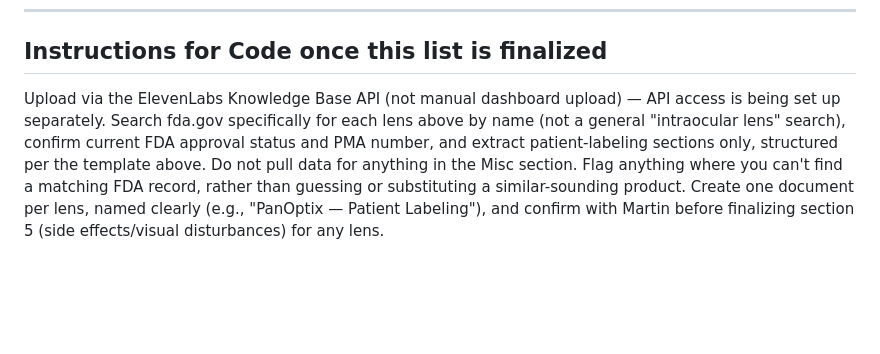
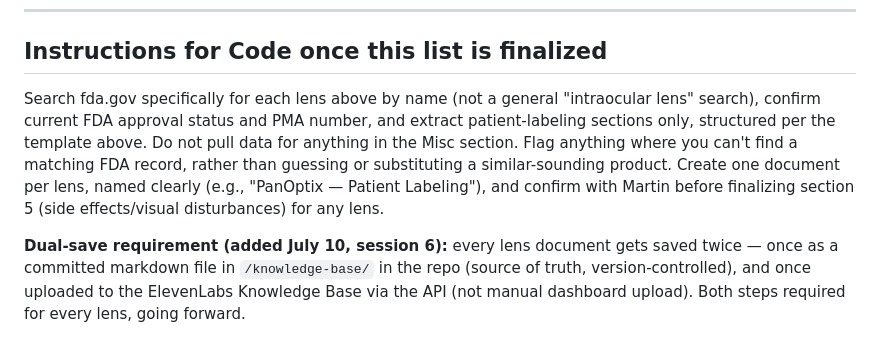
Before and after one commit to clarity-iq/clarityiq, a Markdown page: clarityiq_master_iol_list.md, the part around the change. Rendered like a GitHub page; blank space fills up the shorter version.

```diff
--- a/clarityiq_master_iol_list.md
+++ b/clarityiq_master_iol_list.md
@@ -86,4 +86,6 @@ Each lens gets its own document in the ElevenLabs Knowledge Base — not one com
 
 ## Instructions for Code once this list is finalized
 
-Upload via the ElevenLabs Knowledge Base API (not manual dashboard upload) — API access is being set up separately. Search fda.gov specifically for each lens above by name (not a general "intraocular lens" search), confirm current FDA approval status and PMA number, and extract patient-labeling sections only, structured per the template above. Do not pull data for anything in the Misc section. Flag anything where you can't find a matching FDA record, rather than guessing or substituting a similar-sounding product. Create one document per lens, named clearly (e.g., "PanOptix — Patient Labeling"), and confirm with Martin before finalizing section 5 (side effects/visual disturbances) for any lens.
+Search fda.gov specifically for each lens above by name (not a general "intraocular lens" search), confirm current FDA approval status and PMA number, and extract patient-labeling sections only, structured per the template above. Do not pull data for anything in the Misc section. Flag anything where you can't find a matching FDA record, rather than guessing or substituting a similar-sounding product. Create one document per lens, named clearly (e.g., "PanOptix — Patient Labeling"), and confirm with Martin before finalizing section 5 (side effects/visual disturbances) for any lens.
+
+**Dual-save requirement (added July 10, session 6):** every lens document gets saved twice — once as a committed markdown file in `/knowledge-base/` in the repo (source of truth, version-controlled), and once uploaded to the ElevenLabs Knowledge Base via the API (not manual dashboard upload). Both steps required for every lens, going forward.
```
Also changed, not shown: knowledge-base/panoptix.md (added, +32 -0 lines).
